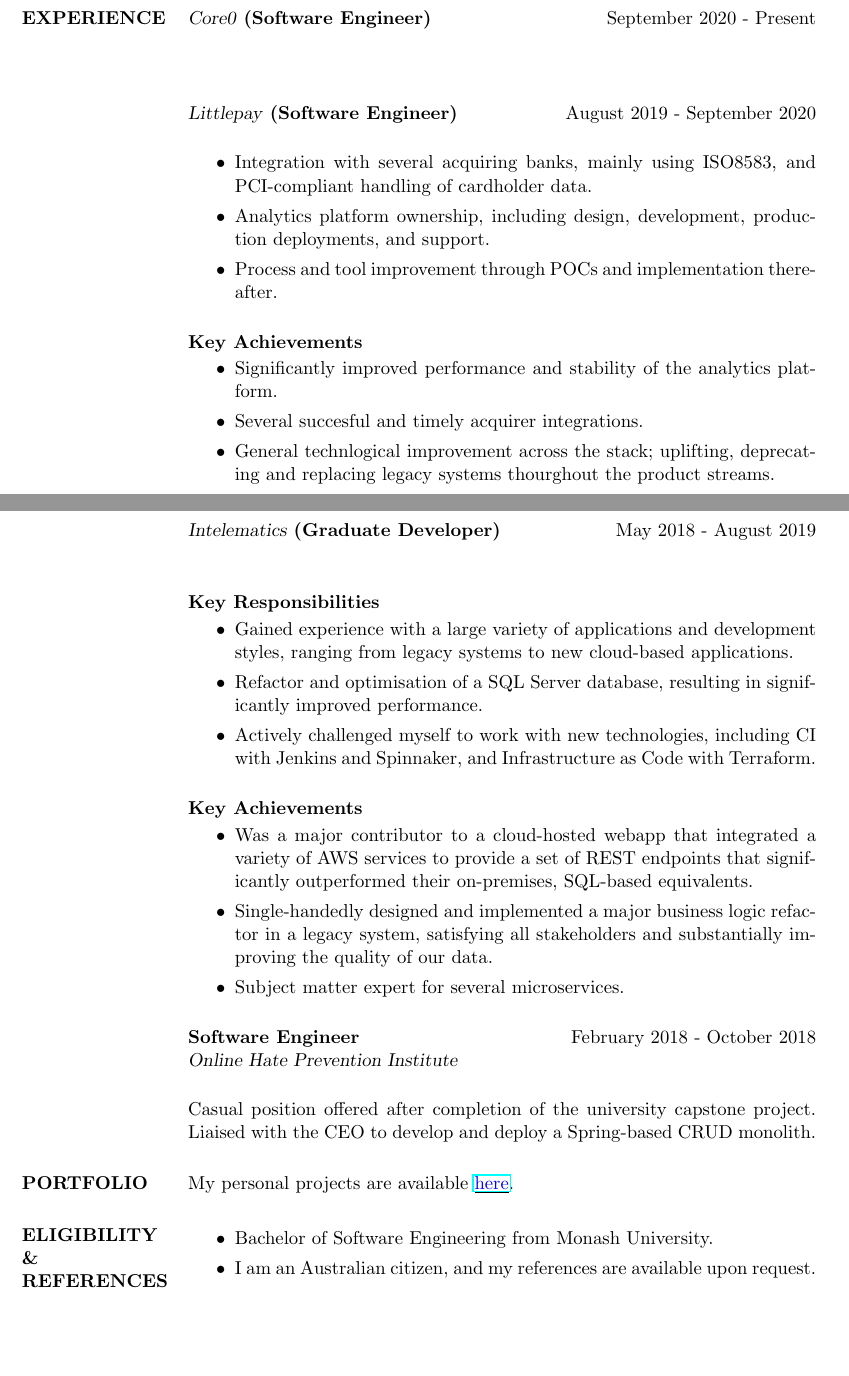
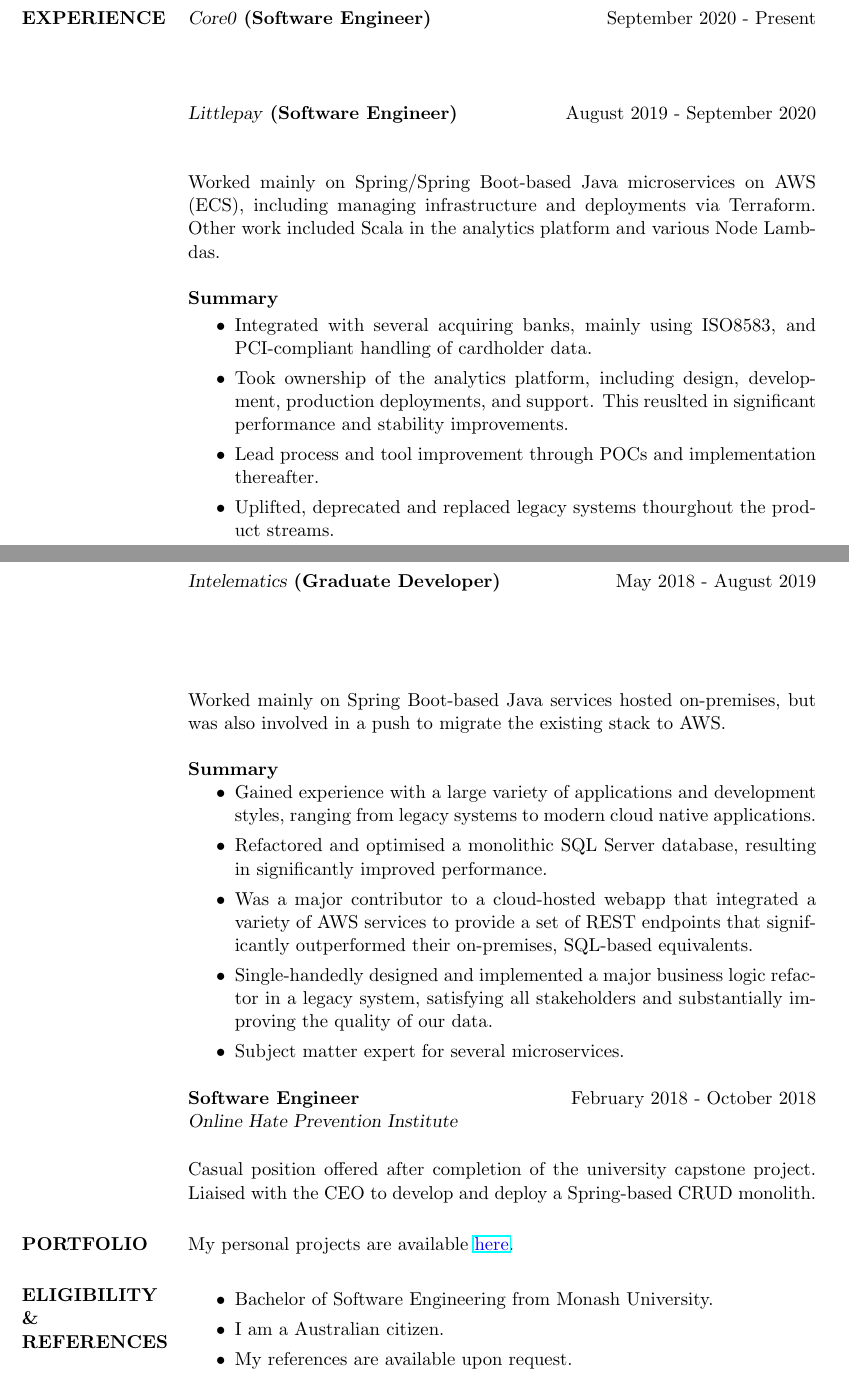
Before and after one commit to dekelpilli/resume, a LaTeX CV (resume.tex): two parts of pages 1 and 2 of 2, joined at a grey line, cut so that both start at the same text, the shorter picture padded with empty space. Compiled offline with pdfLaTeX.

Commit message:
Restructure experience section

```diff
--- a/resume.tex
+++ b/resume.tex
@@ -44,39 +44,28 @@
 
 {\sl Littlepay} \textbf{(Software Engineer)} \hfill August 2019 - September 2020 \\
 
-\begin{itemize}
-\item Integration with several acquiring banks, mainly using ISO8583, and PCI-compliant handling of cardholder data.
-\item Analytics platform ownership, including design, development, production deployments, and support.
-\item Process and tool improvement through POCs and implementation thereafter.
+Worked mainly on Spring/Spring Boot-based Java microservices on AWS (ECS), including managing infrastructure and deployments via Terraform. Other work included Scala in the analytics platform and various Node Lambdas.
 
-\end{itemize}
-
-
-\textbf{Key Achievements}
+\textbf{Summary}
 
 \begin{itemize}
-\item Significantly improved performance and stability of the analytics platform.
-\item Several succesful and timely acquirer integrations.
-\item General technlogical improvement across the stack; uplifting, deprecating and replacing legacy systems thourghout the product streams.
+\item Integrated with several acquiring banks, mainly using ISO8583, and PCI-compliant handling of cardholder data.
+\item Took ownership of the analytics platform, including design, development, production deployments, and support. This reuslted in significant performance and stability improvements.
+\item Lead process and tool improvement through POCs and implementation thereafter.
+\item Uplifted, deprecated and replaced legacy systems thourghout the product streams.
 
 \end{itemize}
 
 
 {\sl Intelematics} \textbf{(Graduate Developer)} \hfill May 2018 - August 2019 \\
 \vspace{15pt}\\
-\textbf{Key Responsibilities}
 
+Worked mainly on Spring Boot-based Java services hosted on-premises, but was also involved in a push to migrate the existing stack to AWS.
+
+\textbf{Summary}
 \begin{itemize}
-\item Gained experience with a large variety of applications and development styles, ranging from legacy systems to new cloud-based applications.
-\item Refactor and optimisation of a SQL Server database, resulting in significantly improved performance.
-\item Actively challenged myself to work with new technologies, including CI with Jenkins and Spinnaker, and Infrastructure as Code with Terraform.
-
-\end{itemize}
-
-\textbf{Key Achievements}
-
-\begin{itemize}
-
+\item Gained experience with a large variety of applications and development styles, ranging from legacy systems to modern cloud native applications.
+\item Refactored and optimised a monolithic SQL Server database, resulting in significantly improved performance.
 \item Was a major contributor to a cloud-hosted webapp that integrated a variety of AWS services to provide a set of REST endpoints that significantly outperformed their on-premises, SQL-based equivalents.
 \item Single-handedly designed and implemented a major business logic refactor in a legacy system, satisfying all stakeholders and substantially improving the quality of our data.
 \item Subject matter expert for several microservices.
@@ -99,7 +88,8 @@
 \begin{itemize}
 
 \item Bachelor of Software Engineering from Monash University.
-\item I am an Australian citizen, and my references are available upon request.
+\item I am a Australian citizen.
+\item My references are available upon request.
 
 
 \end{itemize}
```
Also changed, not shown: resume.tex (2 more changed lines).
